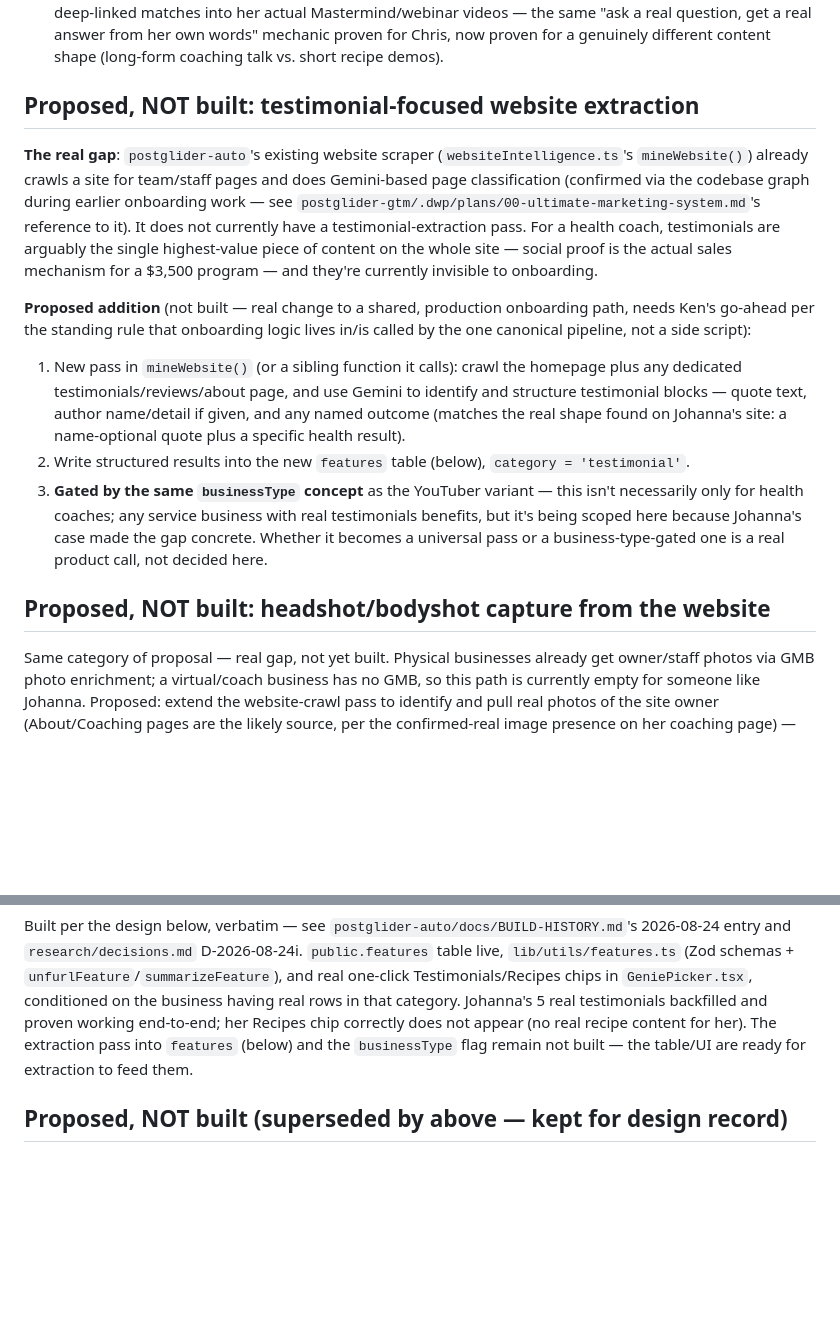
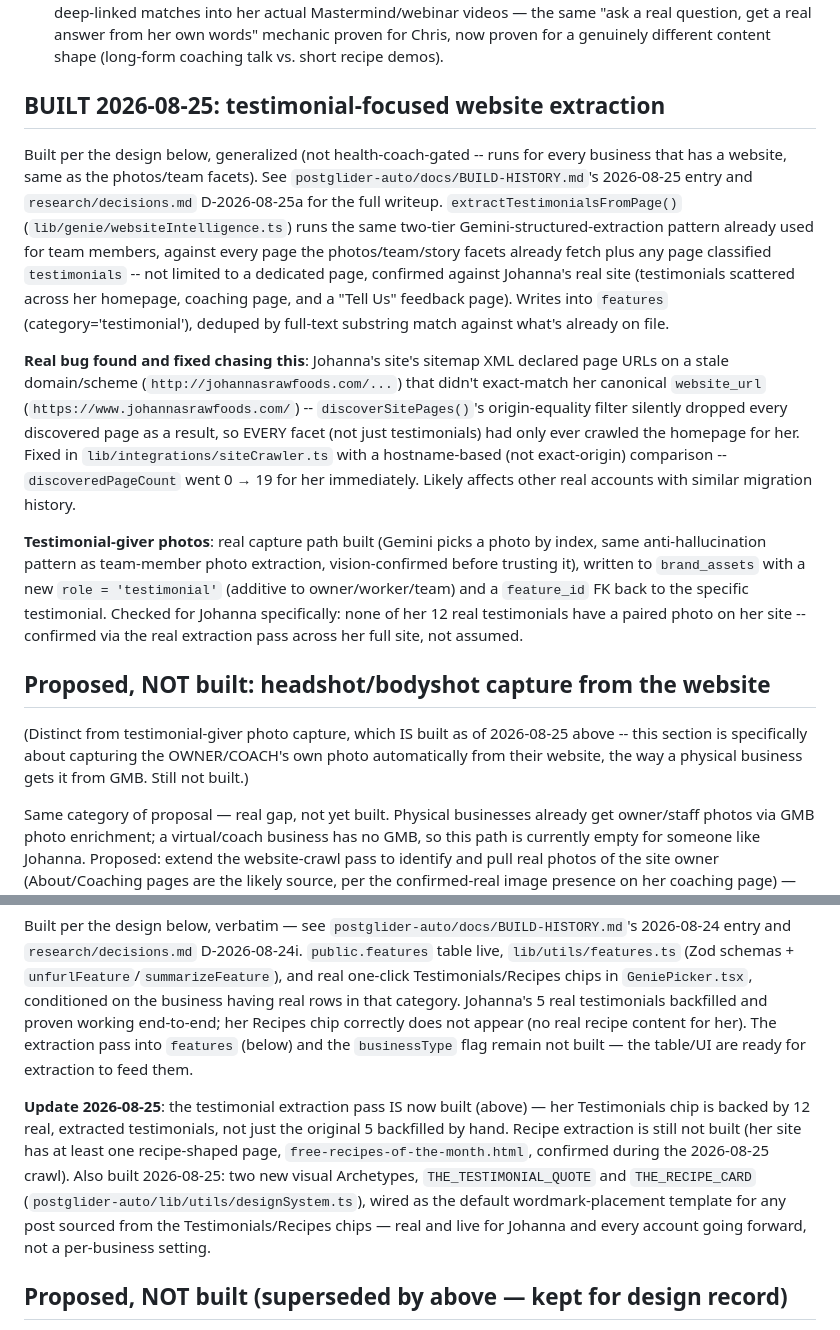
Before and after one commit to kenlyle2/postglider-video, a Markdown page: .dwp/plans/health-coach-onboarding-variant.md, 2 parts joined by grey strips. Rendered like a GitHub page; blank space fills up the shorter version.

Commit message:
docs(dwp): mark testimonial extraction built, note Archetypes shipped
Co-Authored-By: Claude Sonnet 5 <noreply@anthropic.com>
Claude-Session: https://claude.ai/code/session_01URPFpAEq3vhqgV8Ndj3ye3

```diff
--- a/.dwp/plans/health-coach-onboarding-variant.md
+++ b/.dwp/plans/health-coach-onboarding-variant.md
@@ -49,30 +49,38 @@ handle a second channel:
   real question, get a real answer from her own words" mechanic proven for Chris, now proven for
   a genuinely different content shape (long-form coaching talk vs. short recipe demos).
 
-## Proposed, NOT built: testimonial-focused website extraction
+## BUILT 2026-08-25: testimonial-focused website extraction
 
-**The real gap**: `postglider-auto`'s existing website scraper (`websiteIntelligence.ts`'s
-`mineWebsite()`) already crawls a site for team/staff pages and does Gemini-based page
-classification (confirmed via the codebase graph during earlier onboarding work — see
-`postglider-gtm/.dwp/plans/00-ultimate-marketing-system.md`'s reference to it). It does not
-currently have a testimonial-extraction pass. For a health coach, testimonials are arguably the
-single highest-value piece of content on the whole site — social proof is the actual sales
-mechanism for a $3,500 program — and they're currently invisible to onboarding.
+Built per the design below, generalized (not health-coach-gated -- runs for every business that
+has a website, same as the photos/team facets). See `postglider-auto/docs/BUILD-HISTORY.md`'s
+2026-08-25 entry and `research/decisions.md` D-2026-08-25a for the full writeup.
+`extractTestimonialsFromPage()` (`lib/genie/websiteIntelligence.ts`) runs the same two-tier
+Gemini-structured-extraction pattern already used for team members, against every page the
+photos/team/story facets already fetch plus any page classified `testimonials` -- not limited to
+a dedicated page, confirmed against Johanna's real site (testimonials scattered across her
+homepage, coaching page, and a "Tell Us" feedback page). Writes into `features`
+(category='testimonial'), deduped by full-text substring match against what's already on file.
 
-**Proposed addition** (not built — real change to a shared, production onboarding path, needs
-Ken's go-ahead per the standing rule that onboarding logic lives in/is called by the one canonical
-pipeline, not a side script):
-1. New pass in `mineWebsite()` (or a sibling function it calls): crawl the homepage plus any
-   dedicated testimonials/reviews/about page, and use Gemini to identify and structure testimonial
-   blocks — quote text, author name/detail if given, and any named outcome (matches the real shape
-   found on Johanna's site: a name-optional quote plus a specific health result).
-2. Write structured results into the new `features` table (below), `category = 'testimonial'`.
-3. **Gated by the same `businessType` concept** as the YouTuber variant — this isn't necessarily
-   only for health coaches; any service business with real testimonials benefits, but it's being
-   scoped here because Johanna's case made the gap concrete. Whether it becomes a universal pass or
-   a business-type-gated one is a real product call, not decided here.
+**Real bug found and fixed chasing this**: Johanna's site's sitemap XML declared page URLs on a
+stale domain/scheme (`http://johannasrawfoods.com/...`) that didn't exact-match her canonical
+`website_url` (`https://www.johannasrawfoods.com/`) -- `discoverSitePages()`'s origin-equality
+filter silently dropped every discovered page as a result, so EVERY facet (not just testimonials)
+had only ever crawled the homepage for her. Fixed in `lib/integrations/siteCrawler.ts` with a
+hostname-based (not exact-origin) comparison -- `discoveredPageCount` went 0 → 19 for her
+immediately. Likely affects other real accounts with similar migration history.
+
+**Testimonial-giver photos**: real capture path built (Gemini picks a photo by index, same
+anti-hallucination pattern as team-member photo extraction, vision-confirmed before trusting it),
+written to `brand_assets` with a new `role = 'testimonial'` (additive to owner/worker/team) and a
+`feature_id` FK back to the specific testimonial. Checked for Johanna specifically: none of her
+12 real testimonials have a paired photo on her site -- confirmed via the real extraction pass
+across her full site, not assumed.
 
 ## Proposed, NOT built: headshot/bodyshot capture from the website
+
+(Distinct from testimonial-giver photo capture, which IS built as of 2026-08-25 above -- this
+section is specifically about capturing the OWNER/COACH's own photo automatically from their
+website, the way a physical business gets it from GMB. Still not built.)
 
 Same category of proposal — real gap, not yet built. Physical businesses already get owner/staff
 photos via GMB photo enrichment; a virtual/coach business has no GMB, so this path is currently
@@ -93,6 +101,15 @@ in `GeniePicker.tsx`, conditioned on the business having real rows in that categ
 real testimonials backfilled and proven working end-to-end; her Recipes chip correctly does not
 appear (no real recipe content for her). The extraction pass into `features` (below) and the
 `businessType` flag remain not built — the table/UI are ready for extraction to feed them.
+
+**Update 2026-08-25**: the testimonial extraction pass IS now built (above) — her Testimonials
+chip is backed by 12 real, extracted testimonials, not just the original 5 backfilled by hand.
+Recipe extraction is still not built (her site has at least one recipe-shaped page,
+`free-recipes-of-the-month.html`, confirmed during the 2026-08-25 crawl). Also built 2026-08-25:
+two new visual Archetypes, `THE_TESTIMONIAL_QUOTE` and `THE_RECIPE_CARD`
+(`postglider-auto/lib/utils/designSystem.ts`), wired as the default wordmark-placement template
+for any post sourced from the Testimonials/Recipes chips — real and live for Johanna and every
+account going forward, not a per-business setting.
 
 ## Proposed, NOT built (superseded by above — kept for design record)
 
```
